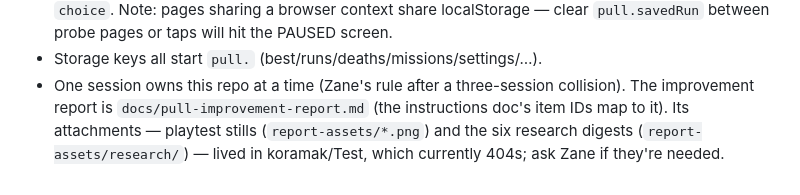
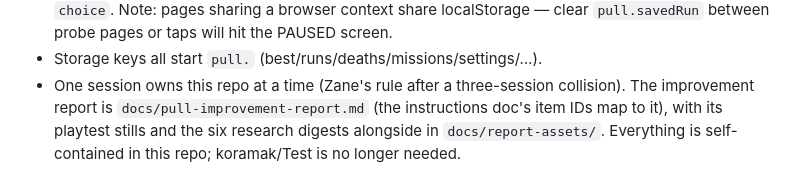
Before and after one commit to koramak/pull, a Markdown page: docs/pull-status.md, the part around the change. Drawn GitHub-style.

Commit message:
Status doc: report attachments are now in-repo, Test repo not needed
Co-Authored-By: Claude Fable 5 <noreply@anthropic.com>

```diff
--- a/docs/pull-status.md
+++ b/docs/pull-status.md
@@ -74,7 +74,6 @@ leaderboard if it returns).
 - Storage keys all start `pull.` (best/runs/deaths/missions/settings/…).
 - One session owns this repo at a time (Zane's rule after a three-session
   collision). The improvement report is `docs/pull-improvement-report.md`
-  (the instructions doc's item IDs map to it). Its attachments — playtest
-  stills (`report-assets/*.png`) and the six research digests
-  (`report-assets/research/`) — lived in koramak/Test, which currently 404s;
-  ask Zane if they're needed.
+  (the instructions doc's item IDs map to it), with its playtest stills and
+  the six research digests alongside in `docs/report-assets/`. Everything
+  is self-contained in this repo; koramak/Test is no longer needed.
```
